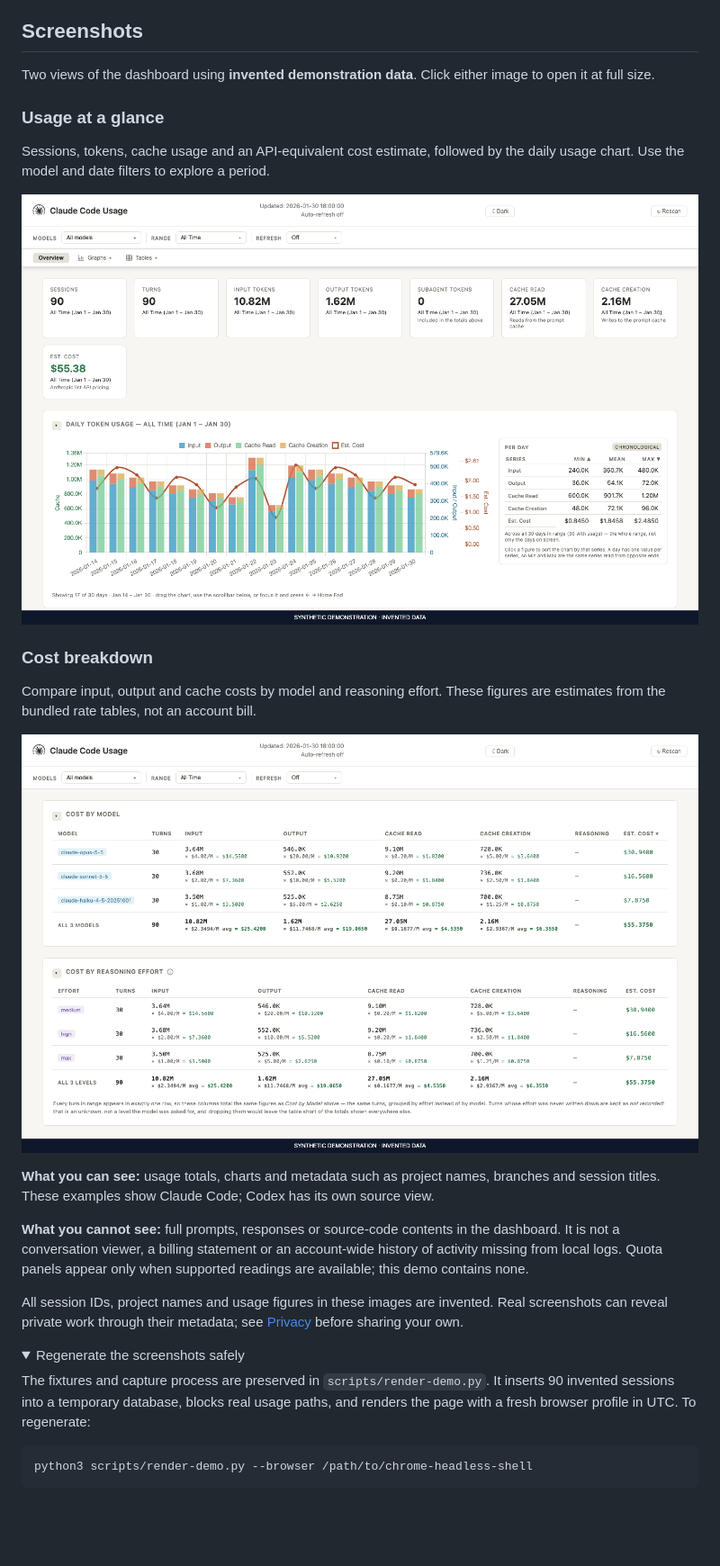
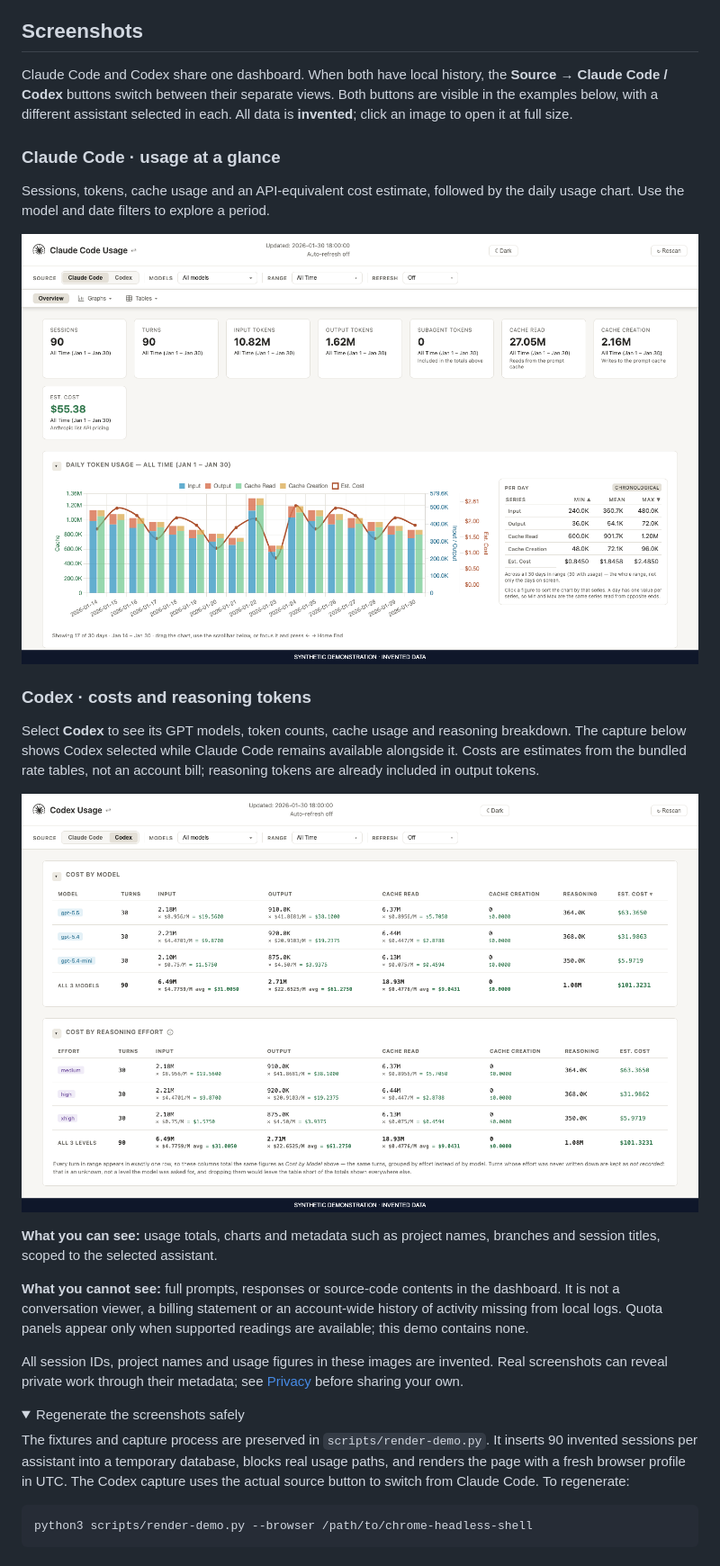
Before and after one commit to mlizaso/claude-usage, a Markdown page: docs/README.md, the part around one of its changes. Shown at 90% size. Rendered like a GitHub page; pictures changed too: docs/screenshot.png, docs/usage2.png; folded sections open; blank space fills up the shorter version.

Commit message:
docs: show codex and source selection in dashboard examples

````diff
--- a/docs/README.md
+++ b/docs/README.md
@@ -15,10 +15,12 @@ See [Privacy](PRIVACY.md) for the data stored locally and the network boundary.
 
 ## Screenshots
 
-Two views of the dashboard using **invented demonstration data**. Click either
-image to open it at full size.
+Claude Code and Codex share one dashboard. When both have local history, the
+**Source → Claude Code / Codex** buttons switch between their separate views.
+Both buttons are visible in the examples below, with a different assistant
+selected in each. All data is **invented**; click an image to open it at full size.
 
-### Usage at a glance
+### Claude Code · usage at a glance
 
 Sessions, tokens, cache usage and an API-equivalent cost estimate, followed by
 the daily usage chart. Use the model and date filters to explore a period.
@@ -27,6 +29,8 @@ the daily usage chart. Use the model and date filters to explore a period.
 
-### Cost breakdown
+### Codex · costs and reasoning tokens
 
-Compare input, output and cache costs by model and reasoning effort. These
-figures are estimates from the bundled rate tables, not an account bill.
+Select **Codex** to see its GPT models, token counts, cache usage and reasoning
+breakdown. The capture below shows Codex selected while Claude Code remains
+available alongside it. Costs are estimates from the bundled rate tables, not
+an account bill; reasoning tokens are already included in output tokens.
 
@@ -34,7 +38,6 @@ figures are estimates from the bundled rate tables, not an account bill.
 
 **What you can see:** usage totals, charts and metadata such as project names,
-branches and session titles. These examples show Claude Code; Codex has its own
-source view.
+branches and session titles, scoped to the selected assistant.
 
 **What you cannot see:** full prompts, responses or source-code contents in the
 dashboard. It is not a conversation viewer, a billing statement or an account-wide
@@ -49,8 +52,10 @@ Real screenshots can reveal private work through their metadata; see
 <summary>Regenerate the screenshots safely</summary>
 
 The fixtures and capture process are preserved in `scripts/render-demo.py`.
-It inserts 90 invented sessions into a temporary database, blocks real usage
-paths, and renders the page with a fresh browser profile in UTC. To regenerate:
+It inserts 90 invented sessions per assistant into a temporary database, blocks
+real usage paths, and renders the page with a fresh browser profile in UTC.
+The Codex capture uses the actual source button to switch from Claude Code.
+To regenerate:
 
 ```bash
 python3 scripts/render-demo.py --browser /path/to/chrome-headless-shell
````
Also changed, not shown: other parts of docs/README.md (+2 -2 lines), docs/usage1.png, 2 other files.
